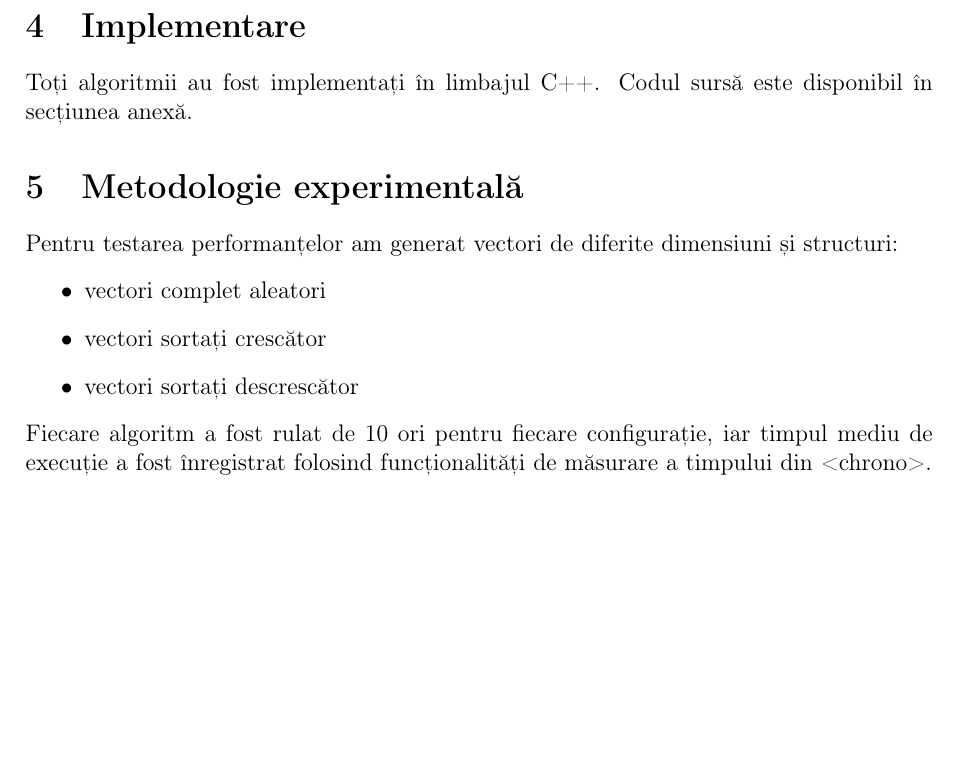
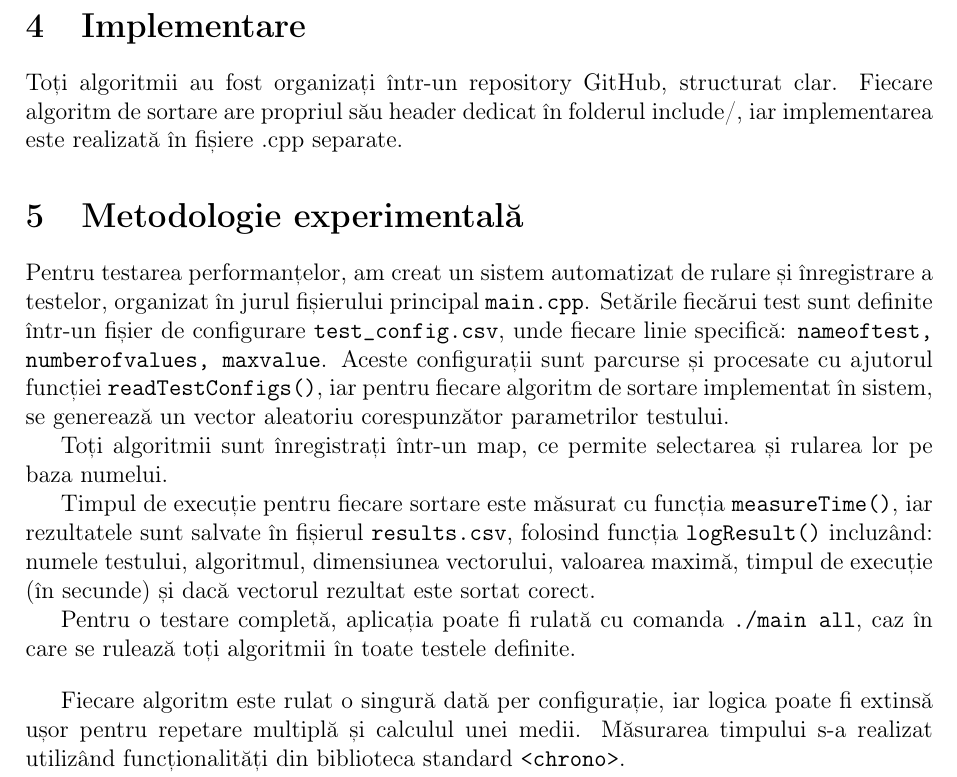
Before and after one commit to voaidesr/sorting-algorithms-comparison, a LaTeX document (prezentare/prezentare.tex): part of page 3 of 4 before the commit and part of page 3 of 5 after it, cut so that both start at the same text, the shorter picture padded with empty space. Compiled offline with pdfLaTeX.

Commit message:
latex presentation

```diff
--- a/prezentare/prezentare.tex
+++ b/prezentare/prezentare.tex
@@ -8,6 +8,7 @@
 \usepackage{booktabs}
 \usepackage{caption}
 \usepackage{geometry}
+\usepackage{ragged2e}
 \usepackage{hyperref}
 \usepackage{fancyhdr}
 \usepackage{color}
@@ -88,17 +89,26 @@
 
 \section{Implementare}
 
-Toți algoritmii au fost implementați în limbajul C++. Codul sursă este disponibil în secțiunea anexă.
+\begin{justify}
+Toți algoritmii au fost organizați într-un repository GitHub, structurat clar.
+Fiecare algoritm de sortare are propriul său header dedicat în folderul include/, iar
+implementarea este realizată în fișiere .cpp separate.
+\end{justify}
+
 
 \section{Metodologie experimentală}
 
-Pentru testarea performanțelor am generat vectori de diferite dimensiuni și structuri:
-\begin{itemize}
-    \item vectori complet aleatori
-    \item vectori sortați crescător
-    \item vectori sortați descrescător
-\end{itemize}
-Fiecare algoritm a fost rulat de 10 ori pentru fiecare configurație, iar timpul mediu de execuție a fost înregistrat folosind funcționalități de măsurare a timpului din <chrono>.
+Pentru testarea performanțelor, am creat un sistem automatizat de rulare și înregistrare a testelor, organizat în jurul fișierului principal \texttt{main.cpp}. Setările fiecărui test sunt definite într-un fișier de configurare \texttt{test\_config.csv}, unde fiecare linie specifică: \texttt{nameoftest, numberofvalues, maxvalue}. Aceste configurații sunt parcurse și procesate cu ajutorul funcției \texttt{readTestConfigs()}, iar pentru fiecare algoritm de sortare implementat în sistem, se generează un vector aleatoriu corespunzător parametrilor testului.
+
+Toți algoritmii sunt înregistrați într-un map, ce permite selectarea și rularea lor pe baza numelui.
+
+Timpul de execuție pentru fiecare sortare este măsurat cu funcția \texttt{measureTime()}, iar rezultatele sunt salvate în fișierul \texttt{results.csv}, folosind funcția \texttt{logResult()} incluzând: numele testului, algoritmul, dimensiunea vectorului, valoarea maximă, timpul de execuție (în secunde) și dacă vectorul rezultat este sortat corect.
+
+Pentru o testare completă, aplicația poate fi rulată cu comanda \texttt{./main all}, caz în care se rulează toți algoritmii în toate testele definite.
+
+\bigskip
+
+Fiecare algoritm este rulat o singură dată per configurație, iar logica poate fi extinsă ușor pentru repetare multiplă și calculul unei medii. Măsurarea timpului s-a realizat utilizând funcționalități din biblioteca standard \texttt{<chrono>}.
 
 \section{Rezultate experimentale}
 
```
Also changed, not shown: results.csv (+11 -5 lines), test_config.csv (+1 -1 lines), prezentare/prezentare.pdf, prezentare/prezentare.tex (11 more changed lines), 8 other files.
